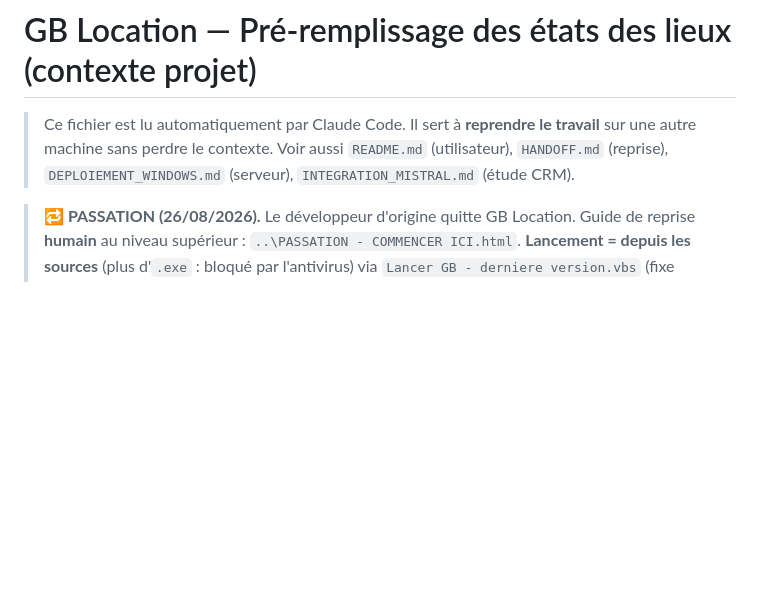
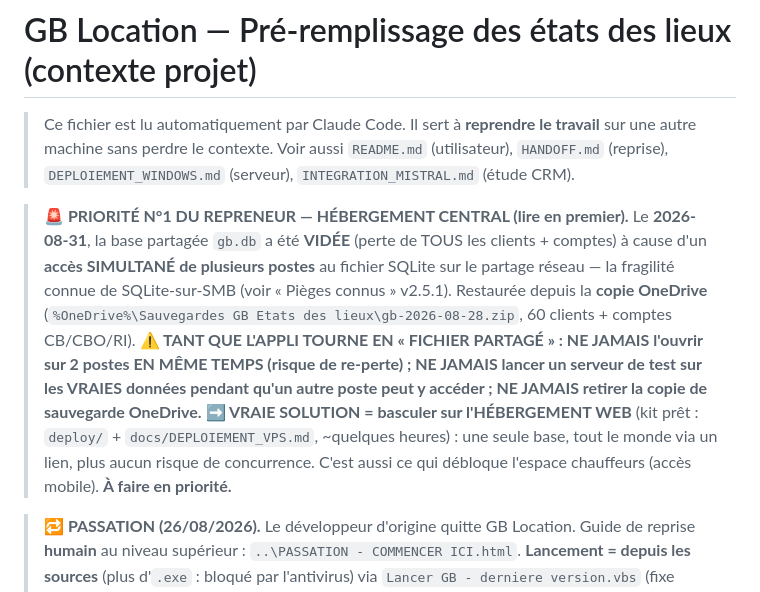
Before and after one commit to joris1512/etat-des-lieux-gb-loc-, a Markdown page: CLAUDE.md, the part around the change. GitHub-like rendering; blank space fills up the shorter version.

Commit message:
Passation : PRIORITE N1 repreneur = hebergement central (incident perte donnees 08-31)
Le fichier partage SQLite-sur-SMB a cause une perte de donnees (base videe par acces
simultane multi-postes, restauree depuis OneDrive). Consigne pour le repreneur : ne pas
ouvrir sur 2 postes a la fois, garder la copie OneDrive, basculer sur l'hebergement web
(kit deploy/ + docs/DEPLOIEMENT_VPS.md) en priorite.

Co-Authored-By: Claude Opus 4.8 <noreply@anthropic.com>

```diff
--- a/CLAUDE.md
+++ b/CLAUDE.md
@@ -3,6 +3,18 @@
 > Ce fichier est lu automatiquement par Claude Code. Il sert à **reprendre le travail** sur une
 > autre machine sans perdre le contexte. Voir aussi `README.md` (utilisateur), `HANDOFF.md`
 > (reprise), `DEPLOIEMENT_WINDOWS.md` (serveur), `INTEGRATION_MISTRAL.md` (étude CRM).
+
+> **🚨 PRIORITÉ N°1 DU REPRENEUR — HÉBERGEMENT CENTRAL (lire en premier).** Le **2026-08-31**, la
+> base partagée `gb.db` a été **VIDÉE** (perte de TOUS les clients + comptes) à cause d'un **accès
+> SIMULTANÉ de plusieurs postes** au fichier SQLite sur le partage réseau — la fragilité connue de
+> SQLite-sur-SMB (voir « Pièges connus » v2.5.1). Restaurée depuis la **copie OneDrive**
+> (`%OneDrive%\Sauvegardes GB Etats des lieux\gb-2026-08-28.zip`, 60 clients + comptes CB/CBO/RI).
+> **⚠️ TANT QUE L'APPLI TOURNE EN « FICHIER PARTAGÉ » : NE JAMAIS l'ouvrir sur 2 postes EN MÊME
+> TEMPS (risque de re-perte) ; NE JAMAIS lancer un serveur de test sur les VRAIES données pendant
+> qu'un autre poste peut y accéder ; NE JAMAIS retirer la copie de sauvegarde OneDrive.**
+> **➡️ VRAIE SOLUTION = basculer sur l'HÉBERGEMENT WEB** (kit prêt : `deploy/` + `docs/DEPLOIEMENT_VPS.md`,
+> ~quelques heures) : une seule base, tout le monde via un lien, plus aucun risque de concurrence.
+> C'est aussi ce qui débloque l'espace chauffeurs (accès mobile). **À faire en priorité.**
 
 > **🔁 PASSATION (26/08/2026).** Le développeur d'origine quitte GB Location. Guide de reprise
 > **humain** au niveau supérieur : `..\PASSATION - COMMENCER ICI.html`. **Lancement = depuis les
```
